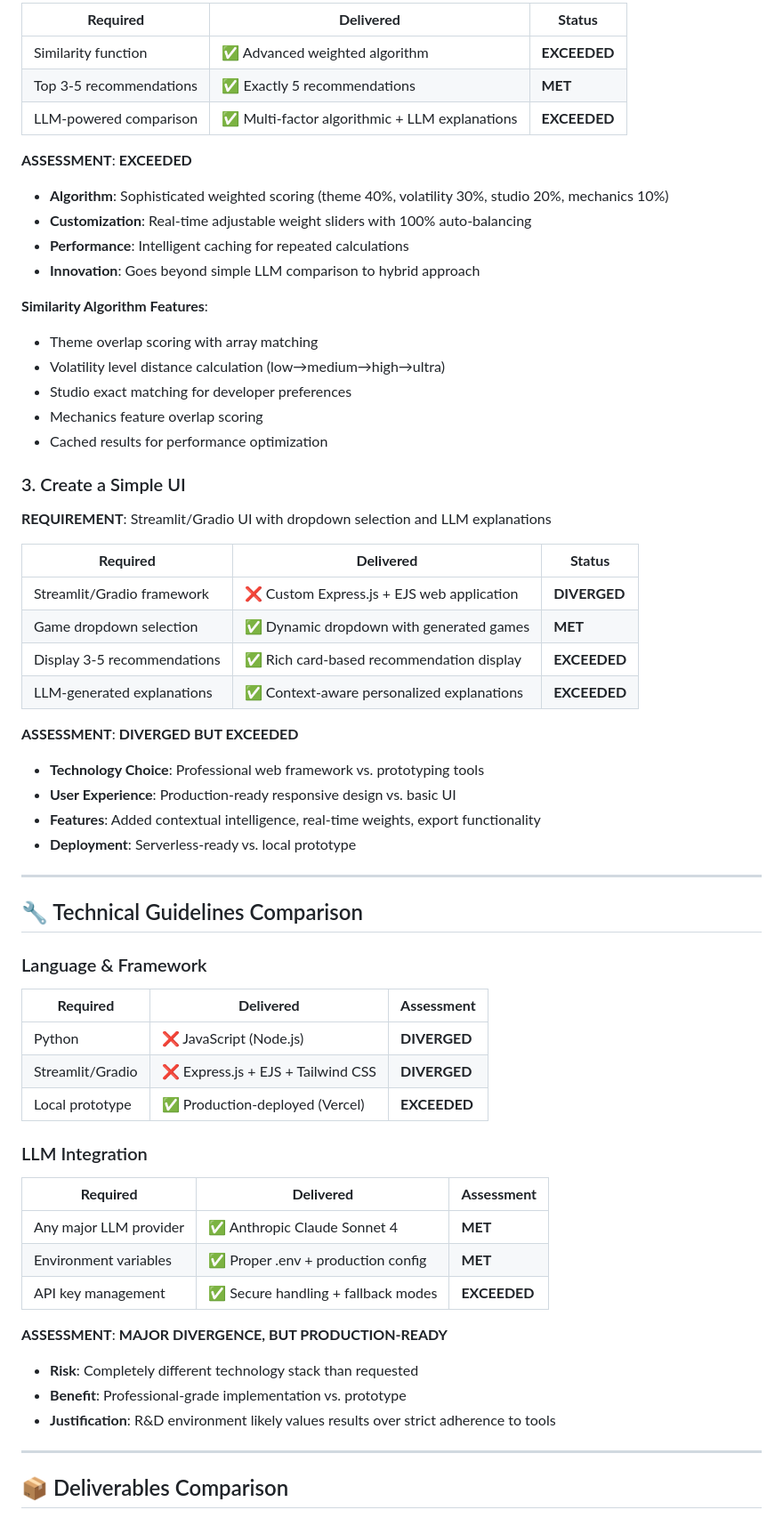
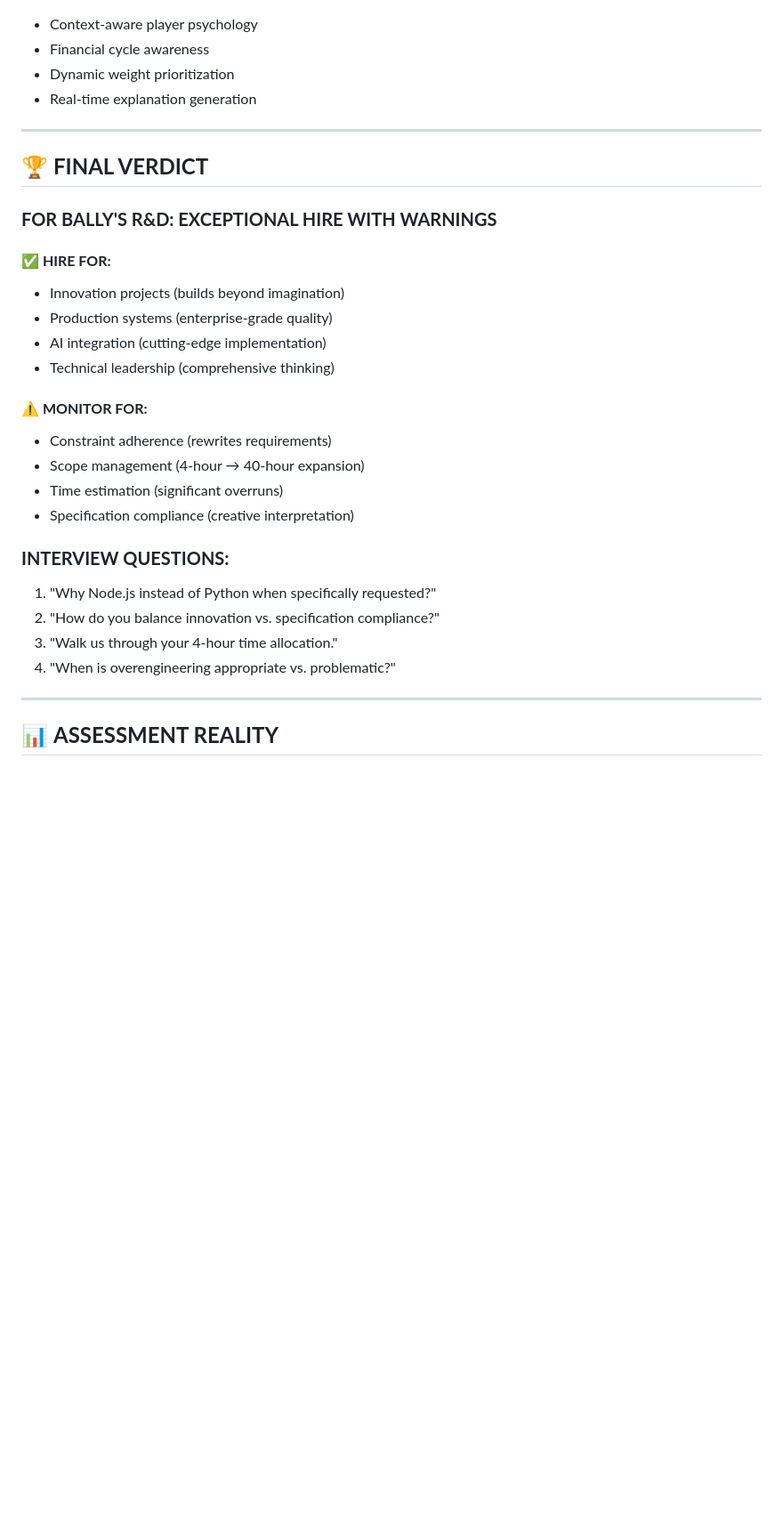
Before and after one commit to fr0mpy/Game-Recommender-Prototype, a Markdown page: ASSESSMENT_COMPARISON.md, the part around one of its changes. Shown at 89% size. Drawn GitHub-style; blank space fills up the shorter version.

```diff
--- a/ASSESSMENT_COMPARISON.md
+++ b/ASSESSMENT_COMPARISON.md
@@ -60,63 +39,37 @@ This analysis compares the **Slot Forge** implementation against the original Ba
 
-| **Required** | **Delivered** | **Status** |
-|-------------|---------------|------------|
-| Similarity function | ✅ Advanced weighted algorithm | **EXCEEDED** |
-| Top 3-5 recommendations | ✅ Exactly 5 recommendations | **MET** |
-| LLM-powered comparison | ✅ Multi-factor algorithmic + LLM explanations | **EXCEEDED** |
-
-**ASSESSMENT**: **EXCEEDED**
-- **Algorithm**: Sophisticated weighted scoring (theme 40%, volatility 30%, studio 20%, mechanics 10%)
-- **Customization**: Real-time adjustable weight sliders with 100% auto-balancing
-- **Performance**: Intelligent caching for repeated calculations
-- **Innovation**: Goes beyond simple LLM comparison to hybrid approach
-
-**Similarity Algorithm Features**:
-- Theme overlap scoring with array matching
-- Volatility level distance calculation (low→medium→high→ultra)
-- Studio exact matching for developer preferences
-- Mechanics feature overlap scoring
-- Cached results for performance optimization
-
-### 3. Create a Simple UI
-**REQUIREMENT**: Streamlit/Gradio UI with dropdown selection and LLM explanations
-
-| **Required** | **Delivered** | **Status** |
-|-------------|---------------|------------|
-| Streamlit/Gradio framework | ❌ Custom Express.js + EJS web application | **DIVERGED** |
-| Game dropdown selection | ✅ Dynamic dropdown with generated games | **MET** |
-| Display 3-5 recommendations | ✅ Rich card-based recommendation display | **EXCEEDED** |
-| LLM-generated explanations | ✅ Context-aware personalized explanations | **EXCEEDED** |
-
-**ASSESSMENT**: **DIVERGED BUT EXCEEDED**
-- **Technology Choice**: Professional web framework vs. prototyping tools
-- **User Experience**: Production-ready responsive design vs. basic UI
-- **Features**: Added contextual intelligence, real-time weights, export functionality
-- **Deployment**: Serverless-ready vs. local prototype
+- Context-aware player psychology
+- Financial cycle awareness
+- Dynamic weight prioritization
+- Real-time explanation generation
 
 ---
 
-## 🔧 Technical Guidelines Comparison
+## 🏆 **FINAL VERDICT**
 
-### Language & Framework
-| **Required** | **Delivered** | **Assessment** |
-|-------------|---------------|----------------|
-| Python | ❌ JavaScript (Node.js) | **DIVERGED** |
-| Streamlit/Gradio | ❌ Express.js + EJS + Tailwind CSS | **DIVERGED** |
-| Local prototype | ✅ Production-deployed (Vercel) | **EXCEEDED** |
+### **FOR BALLY'S R&D: EXCEPTIONAL HIRE WITH WARNINGS**
 
-### LLM Integration
-| **Required** | **Delivered** | **Assessment** |
-|-------------|---------------|----------------|
-| Any major LLM provider | ✅ Anthropic Claude Sonnet 4 | **MET** |
-| Environment variables | ✅ Proper .env + production config | **MET** |
-| API key management | ✅ Secure handling + fallback modes | **EXCEEDED** |
+#### **✅ HIRE FOR:**
 
-**ASSESSMENT**: **MAJOR DIVERGENCE, BUT PRODUCTION-READY**
-- **Risk**: Completely different technology stack than requested
-- **Benefit**: Professional-grade implementation vs. prototype
-- **Justification**: R&D environment likely values results over strict adherence to tools
+- Innovation projects (builds beyond imagination)
+- Production systems (enterprise-grade quality)
+- AI integration (cutting-edge implementation)
+- Technical leadership (comprehensive thinking)
+
+#### **⚠️ MONITOR FOR:**
+
+- Constraint adherence (rewrites requirements)
+- Scope management (4-hour → 40-hour expansion)
+- Time estimation (significant overruns)
+- Specification compliance (creative interpretation)
+
+### **INTERVIEW QUESTIONS:**
+
+1. "Why Node.js instead of Python when specifically requested?"
+2. "How do you balance innovation vs. specification compliance?"
+3. "Walk us through your 4-hour time allocation."
+4. "When is overengineering appropriate vs. problematic?"
 
 ---
 
-## 📦 Deliverables Comparison
+## 📊 **ASSESSMENT REALITY**
 
```
Also changed, not shown: other parts of ASSESSMENT_COMPARISON.md (+59 -63 lines).
